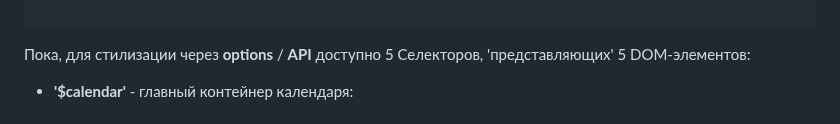
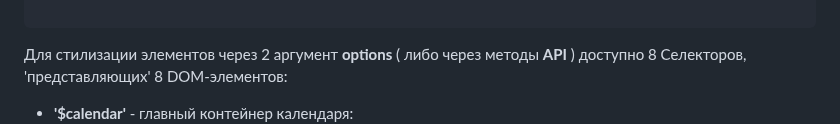
Before and after one commit to rakoth-gri/calendar, a Markdown page: readme.md, the part around the change. Rendered like a GitHub page.

Commit message:
TS_MIGRATION

````diff
--- a/readme.md
+++ b/readme.md
@@ -155,7 +155,7 @@ const calendar = new Calendar(
 
 ```
 
-Пока, для стилизации через **options** / **API** доступно 5 Селекторов, 'представляющих' 5 DOM-элементов:
+Для стилизации элементов через 2 аргумент **options** ( либо через методы **API** ) доступно 8 Селекторов, 'представляющих' 8 DOM-элементов:
 
 - **'$calendar'** - главный контейнер календаря:<br>
   !['$calendar'](images/$calendar.png "$calendar")
````
